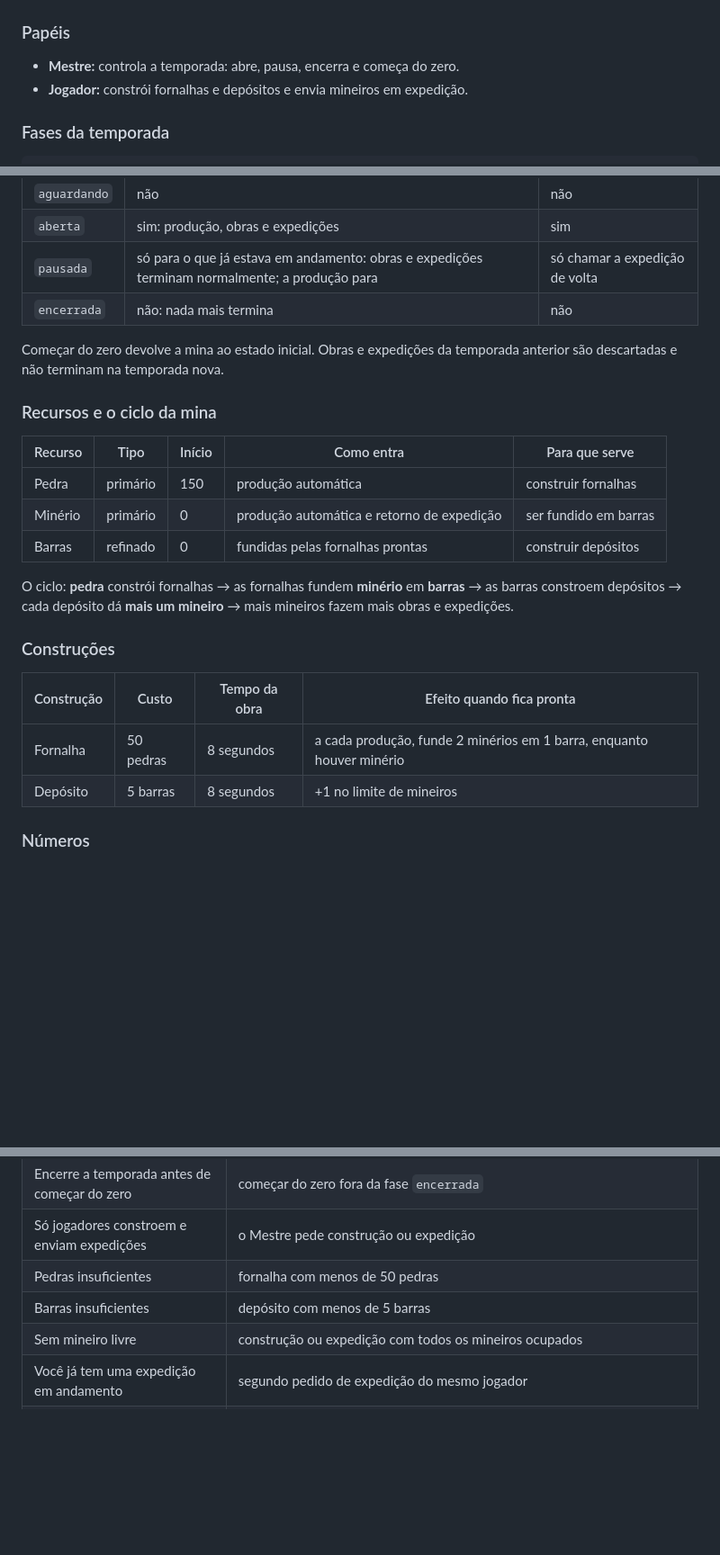
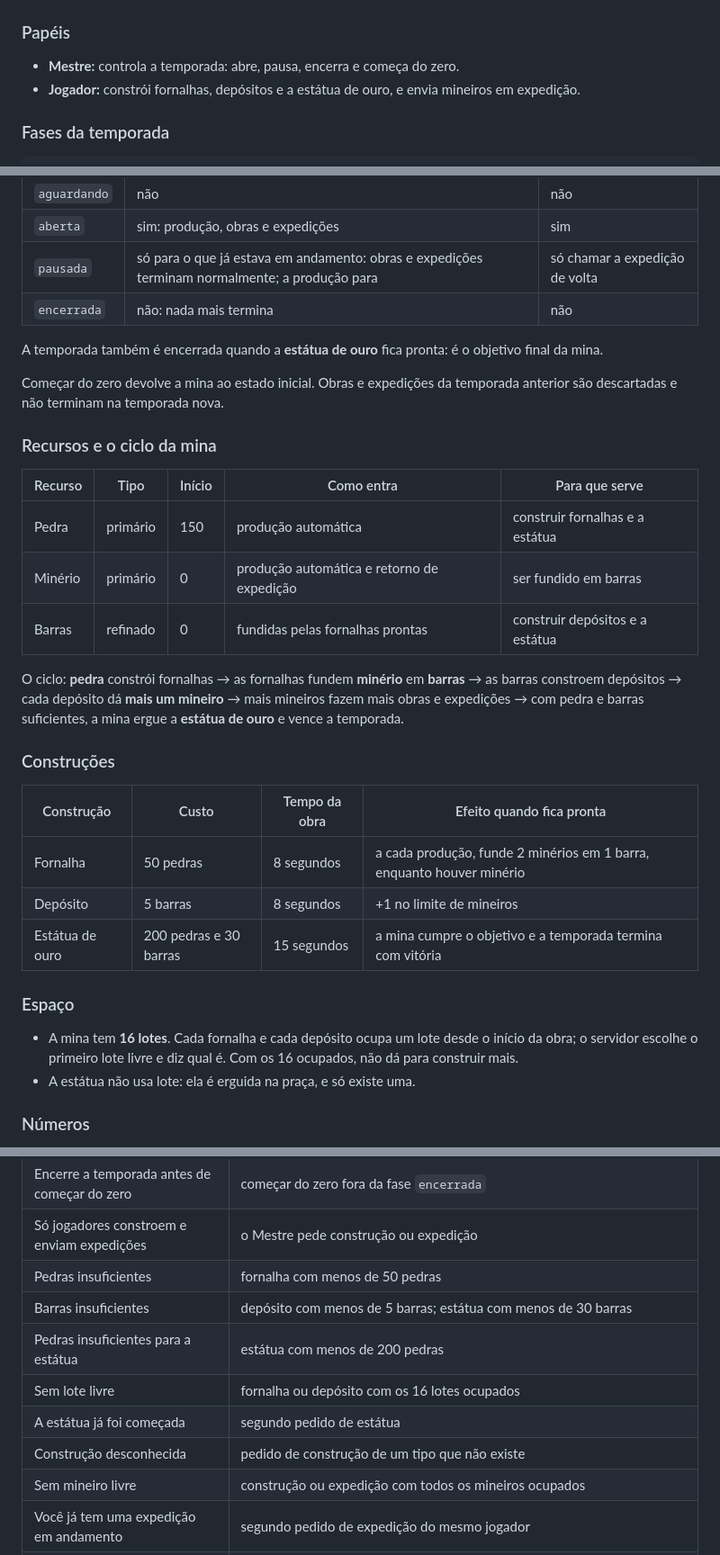
Before and after one commit to Johannmk1/lpp-trabalho01-johann-raissa, a Markdown page: docs/especificacao.md, 3 parts joined by grey strips. Shown at 90% size. Drawn GitHub-style; blank space fills up the shorter version.

Commit message:
docs: especificação dos 16 lotes e da estátua de ouro

```diff
--- a/docs/especificacao.md
+++ b/docs/especificacao.md
@@ -8,7 +8,7 @@
 ### Papéis
 
 - **Mestre:** controla a temporada: abre, pausa, encerra e começa do zero.
-- **Jogador:** constrói fornalhas e depósitos e envia mineiros em expedição.
+- **Jogador:** constrói fornalhas, depósitos e a estátua de ouro, e envia mineiros em expedição.
 
 ### Fases da temporada
 
@@ -25,17 +25,19 @@ aguardando --abrir--> aberta --pausar--> pausada --abrir--> aberta
 | `pausada` | só para o que já estava em andamento: obras e expedições terminam normalmente; a produção para | só chamar a expedição de volta |
 | `encerrada` | não: nada mais termina | não |
 
+A temporada também é encerrada quando a **estátua de ouro** fica pronta: é o objetivo final da mina.
+
 Começar do zero devolve a mina ao estado inicial. Obras e expedições da temporada anterior são descartadas e não terminam na temporada nova.
 
 ### Recursos e o ciclo da mina
 
 | Recurso | Tipo | Início | Como entra | Para que serve |
 |---|---|---|---|---|
-| Pedra | primário | 150 | produção automática | construir fornalhas |
+| Pedra | primário | 150 | produção automática | construir fornalhas e a estátua |
 | Minério | primário | 0 | produção automática e retorno de expedição | ser fundido em barras |
-| Barras | refinado | 0 | fundidas pelas fornalhas prontas | construir depósitos |
+| Barras | refinado | 0 | fundidas pelas fornalhas prontas | construir depósitos e a estátua |
 
-O ciclo: **pedra** constrói fornalhas → as fornalhas fundem **minério** em **barras** → as barras constroem depósitos → cada depósito dá **mais um mineiro** → mais mineiros fazem mais obras e expedições.
+O ciclo: **pedra** constrói fornalhas → as fornalhas fundem **minério** em **barras** → as barras constroem depósitos → cada depósito dá **mais um mineiro** → mais mineiros fazem mais obras e expedições → com pedra e barras suficientes, a mina ergue a **estátua de ouro** e vence a temporada.
 
 ### Construções
 
@@ -43,6 +45,12 @@ O ciclo: **pedra** constrói fornalhas → as fornalhas fundem **minério** em *
 |---|---|---|---|
 | Fornalha | 50 pedras | 8 segundos | a cada produção, funde 2 minérios em 1 barra, enquanto houver minério |
 | Depósito | 5 barras | 8 segundos | +1 no limite de mineiros |
+| Estátua de ouro | 200 pedras e 30 barras | 15 segundos | a mina cumpre o objetivo e a temporada termina com vitória |
+
+### Espaço
+
+- A mina tem **16 lotes**. Cada fornalha e cada depósito ocupa um lote desde o início da obra; o servidor escolhe o primeiro lote livre e diz qual é. Com os 16 ocupados, não dá para construir mais.
+- A estátua não usa lote: ela é erguida na praça, e só existe uma.
 
 ### Números
 
@@ -64,7 +72,11 @@ O ciclo: **pedra** constrói fornalhas → as fornalhas fundem **minério** em *
 | Encerre a temporada antes de começar do zero | começar do zero fora da fase `encerrada` |
 | Só jogadores constroem e enviam expedições | o Mestre pede construção ou expedição |
 | Pedras insuficientes | fornalha com menos de 50 pedras |
-| Barras insuficientes | depósito com menos de 5 barras |
+| Barras insuficientes | depósito com menos de 5 barras; estátua com menos de 30 barras |
+| Pedras insuficientes para a estátua | estátua com menos de 200 pedras |
+| Sem lote livre | fornalha ou depósito com os 16 lotes ocupados |
+| A estátua já foi começada | segundo pedido de estátua |
+| Construção desconhecida | pedido de construção de um tipo que não existe |
 | Sem mineiro livre | construção ou expedição com todos os mineiros ocupados |
 | Você já tem uma expedição em andamento | segundo pedido de expedição do mesmo jogador |
 | Você não tem expedição em andamento | pedido de retorno sem expedição (inclusive quando o prazo acabou de vencer) |
```
Also changed, not shown: other parts of docs/especificacao.md (+12 -3 lines).
